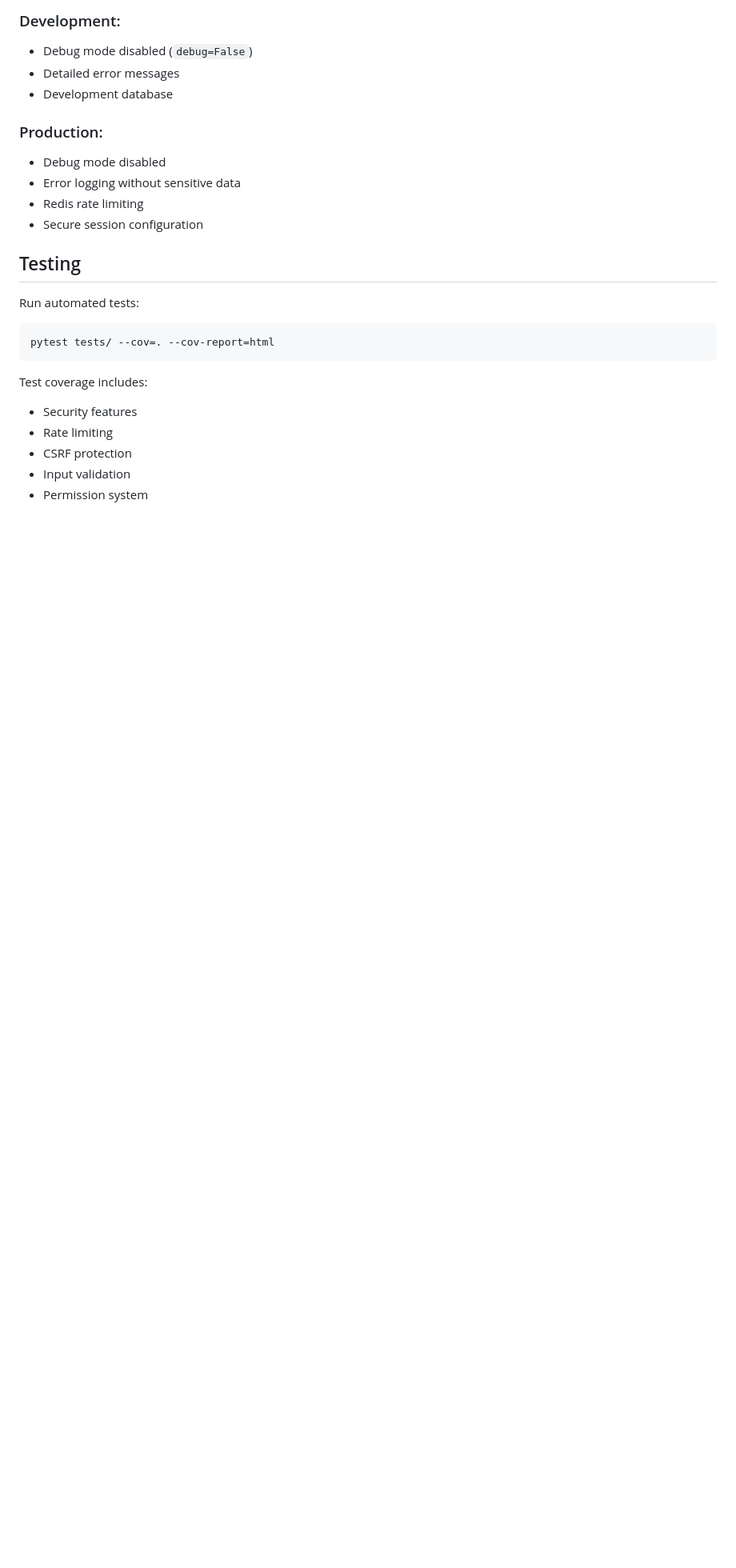
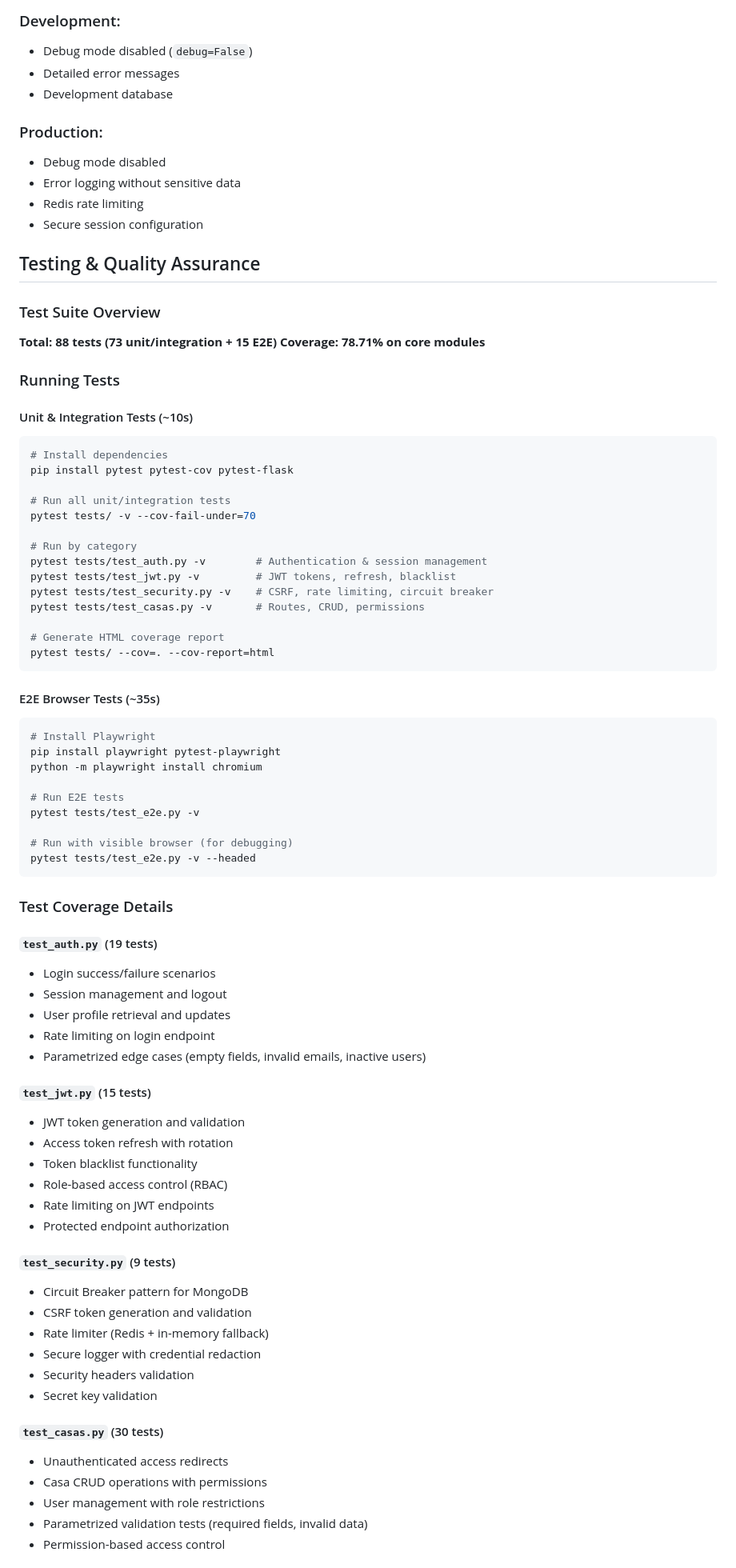
Before and after one commit to juanhp324/AgendaSDB, a Markdown page: docs/API_DOCUMENTATION.md, the part around one of its changes. Shown at 80% size. GitHub-like rendering; blank space fills up the shorter version.

````diff
--- a/docs/API_DOCUMENTATION.md
+++ b/docs/API_DOCUMENTATION.md
@@ -433,16 +433,75 @@ Required environment variables:
 - Redis rate limiting
 - Secure session configuration
 
-## Testing
+## Testing & Quality Assurance
 
-Run automated tests:
+### Test Suite Overview
+
+**Total: 88 tests (73 unit/integration + 15 E2E)**
+**Coverage: 78.71% on core modules**
+
+### Running Tests
+
+#### Unit & Integration Tests (~10s)
 ```bash
+# Install dependencies
+pip install pytest pytest-cov pytest-flask
+
+# Run all unit/integration tests
+pytest tests/ -v --cov-fail-under=70
+
+# Run by category
+pytest tests/test_auth.py -v        # Authentication & session management
+pytest tests/test_jwt.py -v         # JWT tokens, refresh, blacklist
+pytest tests/test_security.py -v    # CSRF, rate limiting, circuit breaker
+pytest tests/test_casas.py -v       # Routes, CRUD, permissions
+
+# Generate HTML coverage report
 pytest tests/ --cov=. --cov-report=html
 ```
 
-Test coverage includes:
-- Security features
-- Rate limiting
-- CSRF protection
-- Input validation
-- Permission system
+#### E2E Browser Tests (~35s)
+```bash
+# Install Playwright
+pip install playwright pytest-playwright
+python -m playwright install chromium
+
+# Run E2E tests
+pytest tests/test_e2e.py -v
+
+# Run with visible browser (for debugging)
+pytest tests/test_e2e.py -v --headed
+```
+
+### Test Coverage Details
+
+#### `test_auth.py` (19 tests)
+- Login success/failure scenarios
+- Session management and logout
+- User profile retrieval and updates
+- Rate limiting on login endpoint
+- Parametrized edge cases (empty fields, invalid emails, inactive users)
+
+#### `test_jwt.py` (15 tests)
+- JWT token generation and validation
+- Access token refresh with rotation
+- Token blacklist functionality
+- Role-based access control (RBAC)
+- Rate limiting on JWT endpoints
+- Protected endpoint authorization
+
+#### `test_security.py` (9 tests)
+- Circuit Breaker pattern for MongoDB
+- CSRF token generation and validation
+- Rate limiter (Redis + in-memory fallback)
+- Secure logger with credential redaction
+- Security headers validation
+- Secret key validation
+
+#### `test_casas.py` (30 tests)
+- Unauthenticated access redirects
+- Casa CRUD operations with permissions
+- User management with role restrictions
+- Parametrized validation tests (required fields, invalid data)
+- Permission-based access control
+
````
Also changed, not shown: other parts of docs/API_DOCUMENTATION.md (+50 -0 lines), README.md (+46 -7 lines).
